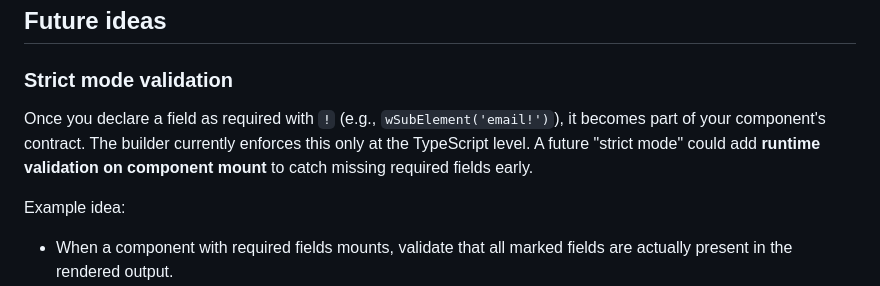
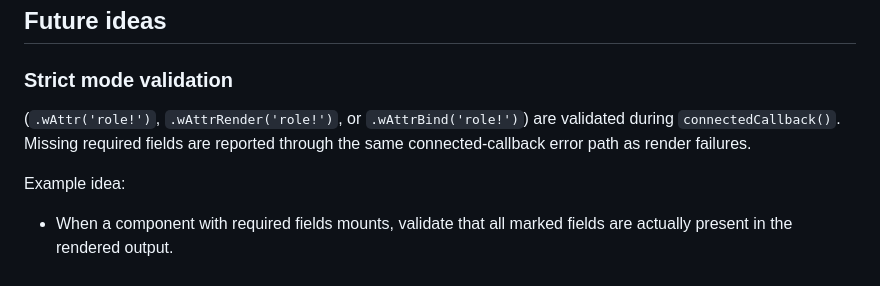
Before and after one commit to ndp/ts-playground, a Markdown page: src/component/README.md, the part around the change. GitHub-like rendering.

```diff
--- a/src/component/README.md
+++ b/src/component/README.md
@@ -365,7 +365,9 @@ Generated names are only unique within the current runtime. Do not use them for
 
 ### Strict mode validation
 
-Once you declare a field as required with `!` (e.g., `wSubElement('email!')`), it becomes part of your component's contract. The builder currently enforces this only at the TypeScript level. A future "strict mode" could add **runtime validation on component mount** to catch missing required fields early.
+(`.wAttr('role!')`, `.wAttrRender('role!')`, or `.wAttrBind('role!')`) are validated
+during `connectedCallback()`. Missing required fields are reported through the same
+connected-callback error path as render failures.
 
 Example idea:
 - When a component with required fields mounts, validate that all marked fields are actually present in the rendered output.
```
